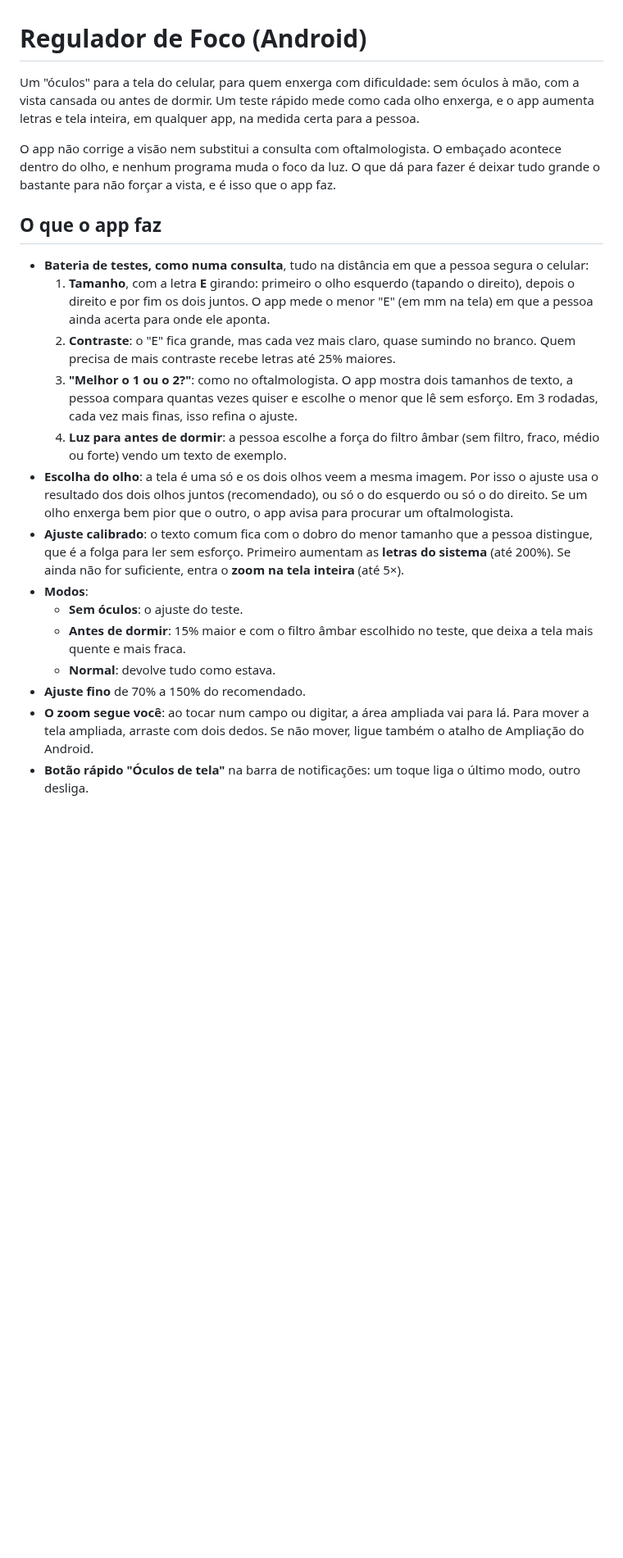
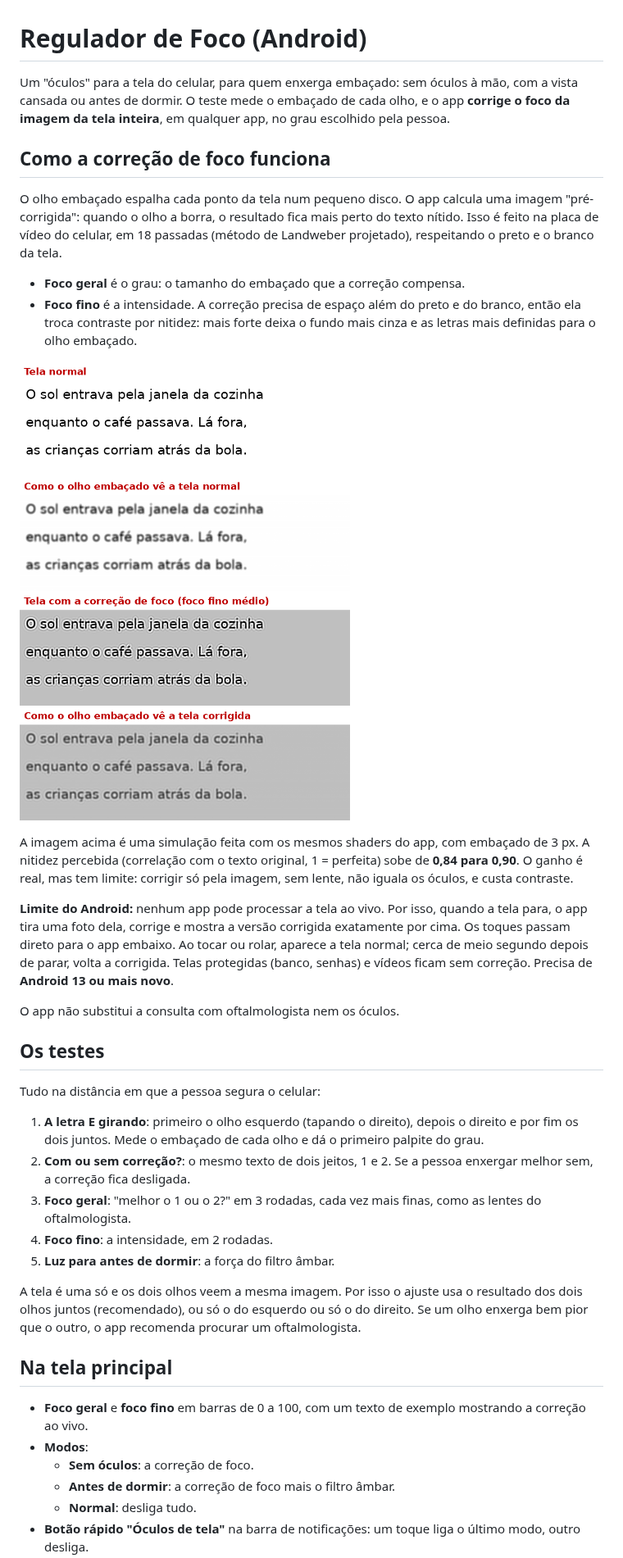
Before and after one commit to dougmanauara/regulador-de-foco-android, a Markdown page: README.md, the part around one of its changes. Shown at 82% size. Drawn GitHub-style; pictures changed too: docs/simulacao_foco.png (added); blank space fills up the shorter version.

```diff
--- a/README.md
+++ b/README.md
@@ -1,22 +1,39 @@
 # Regulador de Foco (Android)
 
-Um "óculos" para a tela do celular, para quem enxerga com dificuldade: sem óculos à mão, com a vista cansada ou antes de dormir. Um teste rápido mede como cada olho enxerga, e o app aumenta letras e tela inteira, em qualquer app, na medida certa para a pessoa.
+Um "óculos" para a tela do celular, para quem enxerga embaçado: sem óculos à mão, com a vista cansada ou antes de dormir. O teste mede o embaçado de cada olho, e o app **corrige o foco da imagem da tela inteira**, em qualquer app, no grau escolhido pela pessoa.
 
-O app não corrige a visão nem substitui a consulta com oftalmologista. O embaçado acontece dentro do olho, e nenhum programa muda o foco da luz. O que dá para fazer é deixar tudo grande o bastante para não forçar a vista, e é isso que o app faz.
+## Como a correção de foco funciona
 
-## O que o app faz
+O olho embaçado espalha cada ponto da tela num pequeno disco. O app calcula uma imagem "pré-corrigida": quando o olho a borra, o resultado fica mais perto do texto nítido. Isso é feito na placa de vídeo do celular, em 18 passadas (método de Landweber projetado), respeitando o preto e o branco da tela.
 
-- **Bateria de testes, como numa consulta**, tudo na distância em que a pessoa segura o celular:
-  1. **Tamanho**, com a letra **E** girando: primeiro o olho esquerdo (tapando o direito), depois o direito e por fim os dois juntos. O app mede o menor "E" (em mm na tela) em que a pessoa ainda acerta para onde ele aponta.
-  2. **Contraste**: o "E" fica grande, mas cada vez mais claro, quase sumindo no branco. Quem precisa de mais contraste recebe letras até 25% maiores.
-  3. **"Melhor o 1 ou o 2?"**: como no oftalmologista. O app mostra dois tamanhos de texto, a pessoa compara quantas vezes quiser e escolhe o menor que lê sem esforço. Em 3 rodadas, cada vez mais finas, isso refina o ajuste.
-  4. **Luz para antes de dormir**: a pessoa escolhe a força do filtro âmbar (sem filtro, fraco, médio ou forte) vendo um texto de exemplo.
-- **Escolha do olho**: a tela é uma só e os dois olhos veem a mesma imagem. Por isso o ajuste usa o resultado dos dois olhos juntos (recomendado), ou só o do esquerdo ou só o do direito. Se um olho enxerga bem pior que o outro, o app avisa para procurar um oftalmologista.
-- **Ajuste calibrado**: o texto comum fica com o dobro do menor tamanho que a pessoa distingue, que é a folga para ler sem esforço. Primeiro aumentam as **letras do sistema** (até 200%). Se ainda não for suficiente, entra o **zoom na tela inteira** (até 5×).
+- **Foco geral** é o grau: o tamanho do embaçado que a correção compensa.
+- **Foco fino** é a intensidade. A correção precisa de espaço além do preto e do branco, então ela troca contraste por nitidez: mais forte deixa o fundo mais cinza e as letras mais definidas para o olho embaçado.
+
+![Simulação: o olho embaçado vendo a tela normal e a tela corrigida](docs/simulacao_foco.png)
+
+A imagem acima é uma simulação feita com os mesmos shaders do app, com embaçado de 3 px. A nitidez percebida (correlação com o texto original, 1 = perfeita) sobe de **0,84 para 0,90**. O ganho é real, mas tem limite: corrigir só pela imagem, sem lente, não iguala os óculos, e custa contraste.
+
+**Limite do Android:** nenhum app pode processar a tela ao vivo. Por isso, quando a tela para, o app tira uma foto dela, corrige e mostra a versão corrigida exatamente por cima. Os toques passam direto para o app embaixo. Ao tocar ou rolar, aparece a tela normal; cerca de meio segundo depois de parar, volta a corrigida. Telas protegidas (banco, senhas) e vídeos ficam sem correção. Precisa de **Android 13 ou mais novo**.
+
+O app não substitui a consulta com oftalmologista nem os óculos.
+
+## Os testes
+
+Tudo na distância em que a pessoa segura o celular:
+
+1. **A letra E girando**: primeiro o olho esquerdo (tapando o direito), depois o direito e por fim os dois juntos. Mede o embaçado de cada olho e dá o primeiro palpite do grau.
+2. **Com ou sem correção?**: o mesmo texto de dois jeitos, 1 e 2. Se a pessoa enxergar melhor sem, a correção fica desligada.
+3. **Foco geral**: "melhor o 1 ou o 2?" em 3 rodadas, cada vez mais finas, como as lentes do oftalmologista.
+4. **Foco fino**: a intensidade, em 2 rodadas.
+5. **Luz para antes de dormir**: a força do filtro âmbar.
+
+A tela é uma só e os dois olhos veem a mesma imagem. Por isso o ajuste usa o resultado dos dois olhos juntos (recomendado), ou só o do esquerdo ou só o do direito. Se um olho enxerga bem pior que o outro, o app recomenda procurar um oftalmologista.
+
+## Na tela principal
+
+- **Foco geral** e **foco fino** em barras de 0 a 100, com um texto de exemplo mostrando a correção ao vivo.
 - **Modos**:
-  - **Sem óculos**: o ajuste do teste.
-  - **Antes de dormir**: 15% maior e com o filtro âmbar escolhido no teste, que deixa a tela mais quente e mais fraca.
-  - **Normal**: devolve tudo como estava.
-- **Ajuste fino** de 70% a 150% do recomendado.
-- **O zoom segue você**: ao tocar num campo ou digitar, a área ampliada vai para lá. Para mover a tela ampliada, arraste com dois dedos. Se não mover, ligue também o atalho de Ampliação do Android.
+  - **Sem óculos**: a correção de foco.
+  - **Antes de dormir**: a correção de foco mais o filtro âmbar.
+  - **Normal**: desliga tudo.
 - **Botão rápido "Óculos de tela"** na barra de notificações: um toque liga o último modo, outro desliga.
```
Also changed, not shown: other parts of README.md (+8 -14 lines), 13 other files.
